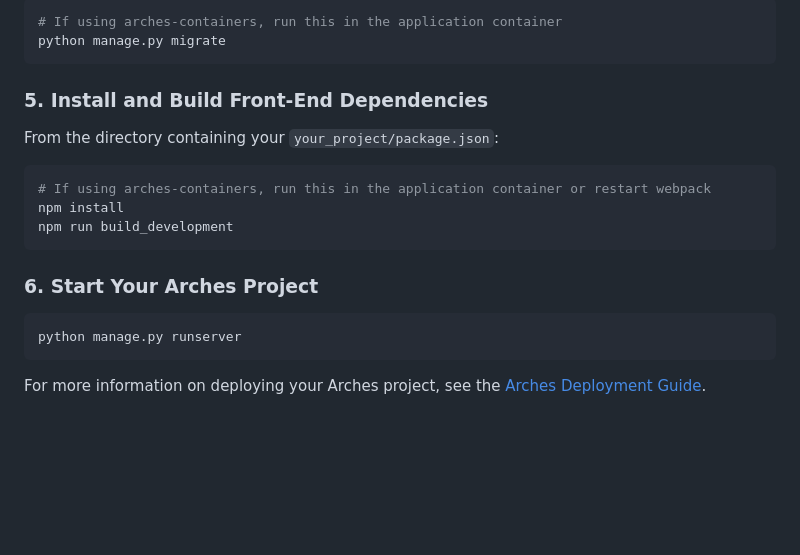
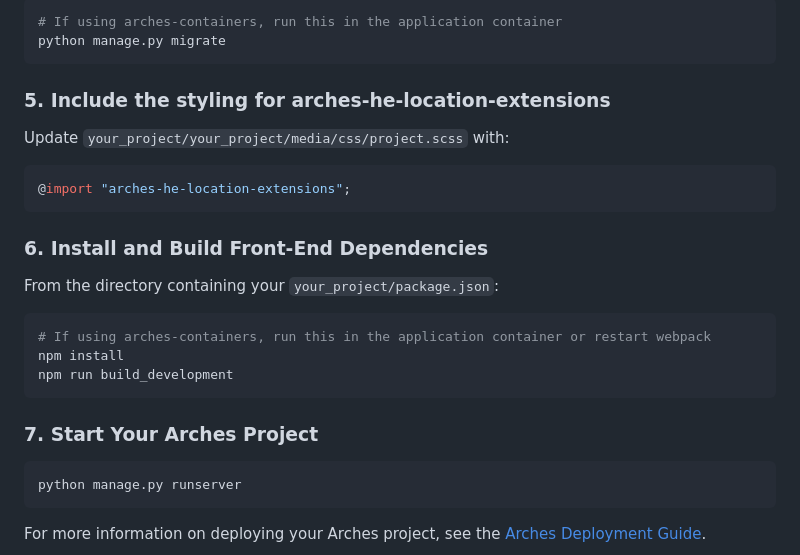
Before and after one commit to HistoricEngland/arches-he-location-extensions, a Markdown page: README.md, the part around the change. Drawn GitHub-style; blank space fills up the shorter version.

Commit message:
Update the README to include the styling in your project

````diff
--- a/README.md
+++ b/README.md
@@ -102,7 +102,15 @@ Run the following command to apply any database migrations required by this app:
 python manage.py migrate
 ```
 
-### 5. Install and Build Front-End Dependencies
+### 5. Include the styling for arches-he-location-extensions
+
+Update `your_project/your_project/media/css/project.scss` with:
+
+```bash
+@import "arches-he-location-extensions";
+```
+
+### 6. Install and Build Front-End Dependencies
 
 From the directory containing your `your_project/package.json`:
 
@@ -112,7 +120,7 @@ npm install
 npm run build_development
 ```
 
-### 6. Start Your Arches Project
+### 7. Start Your Arches Project
 
 ```bash
 python manage.py runserver
````
